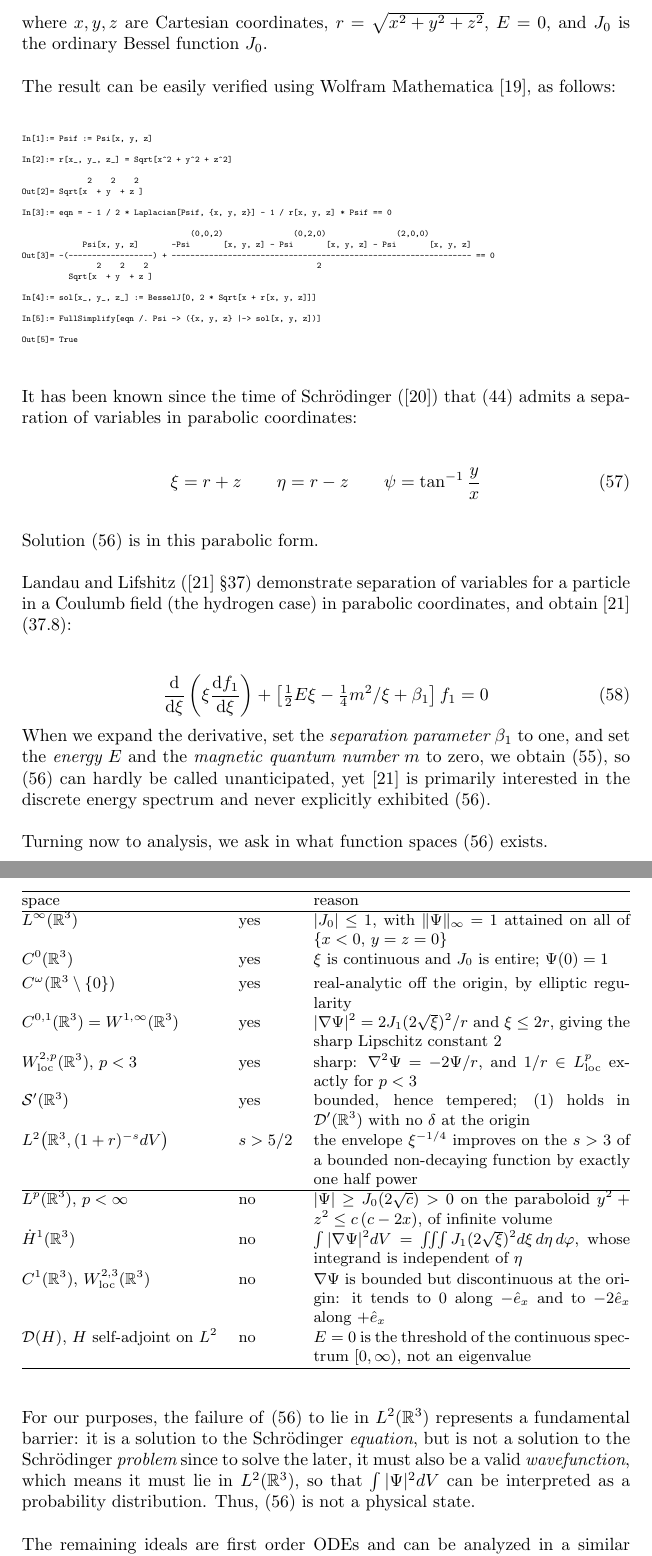
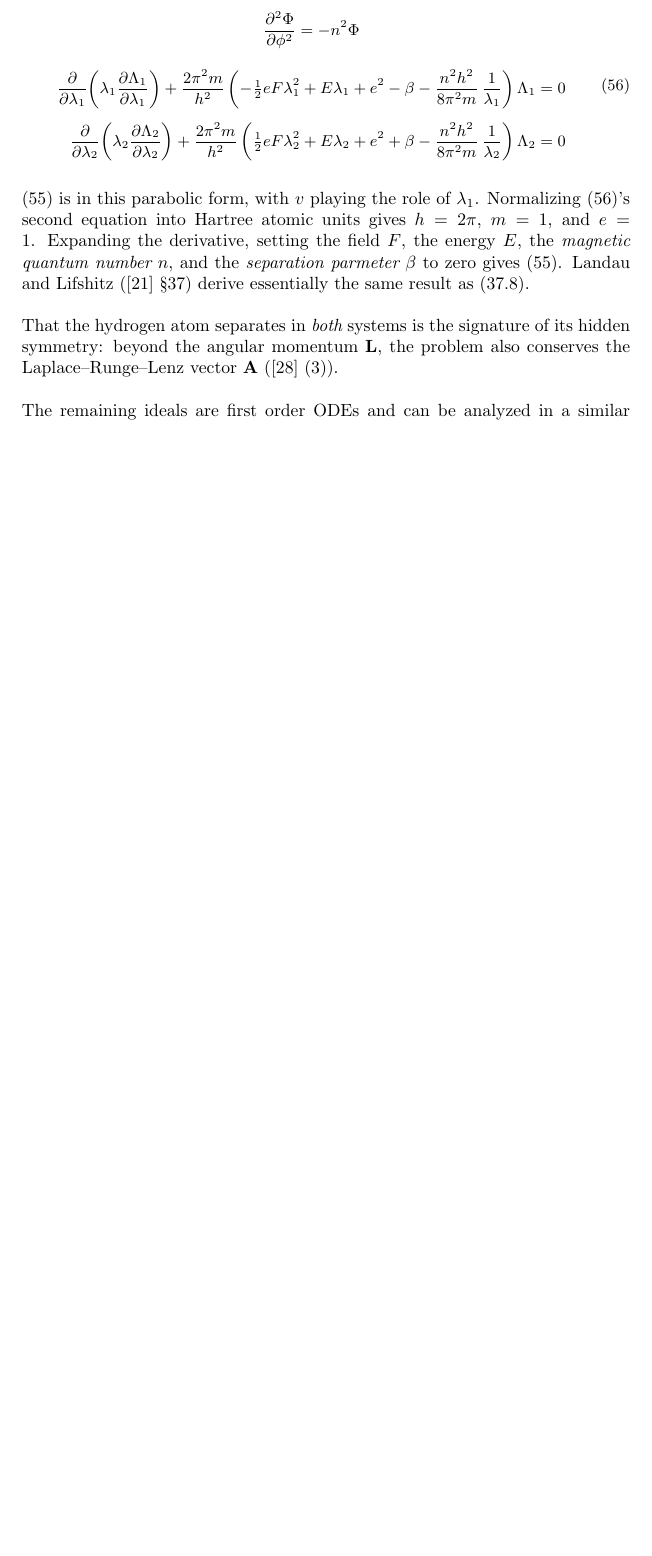
Before and after one commit to BrentBaccala/NewMethod, a LaTeX paper (NewMethod.tex): two parts of pages 39 and 40 of 57 before the commit and part of page 39 of 55 after it, the two joined at a grey line, cut at the place of the change, the shorter picture padded with empty space. Compiled offline with pdfLaTeX.

Commit message:
NewMethod: further cleanup of hydrogen example; removing all references to the Bessel solution and stopping at the ODE

```diff
--- a/NewMethod.tex
+++ b/NewMethod.tex
@@ -2443,145 +2420,0 @@ leading to the following exact solution to \eqref{schrodinger hydrogen 2}, with
-where $x,y,z$ are Cartesian coordinates, $r=\sqrt{x^2+y^2+z^2}$, $E=0$,
-and $J_0$ is the ordinary Bessel function $J_0$.
-
-\begin{comment}
-This solution is not of either standard separated form --- neither the
-spherical $R(r)\,\Theta(\theta)\,\Phi(\varphi)$ nor the Cartesian
-$X(x)Y(y)Z(z)$ --- so separation of variables in those coordinates cannot
-produce it.  It is, however, separable in {\it parabolic} coordinates: with
-$\xi = r + x$ one of the parabolic coordinates, \eqref{solution} is a function
-of $\xi$ alone, the azimuthally symmetric ($m=0$) separated solution at $E=0$
-(\cite{LandauLifshitz}, \S37).  This is no accident, and it is illuminated by
-the two branches the algorithm returned.  The classical branch
-\eqref{ideal:1}, with $v = r$, is the spherical separation; the present branch
-\eqref{ideal:2}, with $v = v_1 x + v_2 y + v_3 z + v_4 r$, is the parabolic
-one.  That the hydrogen atom separates in {\it both} systems is the signature
-of its hidden symmetry: beyond the angular momentum $\mathbf{L}$, the Coulomb
-problem conserves the Laplace--Runge--Lenz vector $\mathbf{A}$, and together
-$\mathbf{L}$ and $\mathbf{A}$ generate the dynamical $\mathrm{SO}(4)$ symmetry
-responsible for the degeneracy of the bound spectrum
-(\cite{BanderItzykson}).  Spherical separation diagonalizes $\{L^2, L_z\}$;
-parabolic separation about an axis $\hat{a}$ diagonalizes instead the
-components $\mathbf{A}\cdot\hat{a}$ and $\mathbf{L}\cdot\hat{a}$.  The algorithm
-recovers {\it both} separations from a single ansatz, without committing to any
-coordinate system in advance --- and the unit vector fixing the parabolic axis
-in the generalized solution \eqref{generalized solution} is precisely the
-direction of the Runge--Lenz vector.
-\end{comment}
-
-% \vskip 12pt
-
-%Then \eqref{solution} is an exact solution to \eqref{schrodinger}, with $E=0$.
-
-%\subsection*{Verification}
-
-\label{verification}
-%The result can be easily verified using Mathematica\footnote{A manual verification is presented in an appendix}, as follows:
-The result can be easily verified using Wolfram Mathematica \cite{mathematica}, as follows:
-
-\begin{tiny}
-\begin{verbatim}
-In[1]:= Psif := Psi[x, y, z]
-
-In[2]:= r[x_, y_, z_] = Sqrt[x^2 + y^2 + z^2]
-
-              2    2    2
-Out[2]= Sqrt[x  + y  + z ]
-
-In[3]:= eqn = - 1 / 2 * Laplacian[Psif, {x, y, z}] - 1 / r[x, y, z] * Psif == 0
-
-                                    (0,0,2)               (0,2,0)               (2,0,0)
-             Psi[x, y, z]       -Psi       [x, y, z] - Psi       [x, y, z] - Psi       [x, y, z]
-Out[3]= -(------------------) + ---------------------------------------------------------------- == 0
-                2    2    2                                    2
-          Sqrt[x  + y  + z ]
-
-In[4]:= sol[x_, y_, z_] := BesselJ[0, 2 * Sqrt[x + r[x, y, z]]]
-
-In[5]:= FullSimplify[eqn /. Psi -> ({x, y, z} |-> sol[x, y, z])]
-
-Out[5]= True
-\end{verbatim}
-\end{tiny}
-
-It has been known since the time of Schr\"odinger (\cite{Schrodinger26}) that \eqref{schrodinger hydrogen 2} admits a separation of variables
-in parabolic coordinates:
-
-\begin{equation}
-\xi = r + z \qquad \eta = r - z \qquad \psi = \tan^{-1} \frac{y}{x}
-\end{equation}
-
-Solution \eqref{solution} is in this parabolic form.
-
-Landau and Lifshitz (\cite{LandauLifshitz} \S37) demonstrate separation of variables for a particle in a Coulumb field (the hydrogen case)
-in parabolic coordinates, and obtain \cite{LandauLifshitz} (37.8):
-
-\begin{equation}
-\frac{\mathrm{d}}{\mathrm{d}\xi}\left(\xi\frac{\mathrm{d}f_1}{\mathrm{d}\xi}\right)
-  +\left[\tfrac{1}{2}E\xi-\tfrac{1}{4}m^2/\xi+\beta_1\right]f_1 = 0
-\end{equation}
-When we expand the derivative, set the {\it separation parameter} $\beta_1$ to one, and set
-the {\it energy} $E$ and the {\it magnetic quantum number} $m$ to zero, we obtain \eqref{eq:Bessel solution ODE},
-so \eqref{solution} can hardly be called unanticipated, yet \cite{LandauLifshitz} is primarily
-interested in the discrete energy spectrum and never explicitly exhibited \eqref{solution}.
-
-Turning now to analysis, we ask in what function spaces \eqref{solution} exists.
-
-  \begin{center}
-  \small
-  \begin{tabularx}{\textwidth}{@{}llX@{}}
-  \hline
-  space & & reason \\
-  \hline
-  $L^\infty(\mathbb{R}^3)$
-    & yes
-    & $|J_0| \le 1$, with $\|\Psi\|_\infty = 1$ attained on all of
-      $\{x<0,\, y=z=0\}$ \\[3pt]
-  $C^0(\mathbb{R}^3)$
-    & yes
-    & $\xi$ is continuous and $J_0$ is entire; $\Psi(0) = 1$ \\[3pt]
-  $C^\omega(\mathbb{R}^3 \setminus \{0\})$
-    & yes
-    & real-analytic off the origin, by elliptic regularity \\[3pt]
-  $C^{0,1}(\mathbb{R}^3) = W^{1,\infty}(\mathbb{R}^3)$
-    & yes
-    & $|\nabla\Psi|^2 = 2J_1(2\sqrt{\xi})^2/r$ and $\xi \le 2r$, giving the
-      sharp Lipschitz constant $2$ \\[3pt]
-  $W^{2,p}_{\mathrm{loc}}(\mathbb{R}^3)$, $p < 3$
-    & yes
-    & sharp: $\nabla^2\Psi = -2\Psi/r$, and $1/r \in L^p_{\mathrm{loc}}$
-      exactly for $p<3$ \\[3pt]
-  $\mathcal{S}'(\mathbb{R}^3)$
-    & yes
-    & bounded, hence tempered; \eqref{schrodinger hydrogen} holds in
-      $\mathcal{D}'(\mathbb{R}^3)$ with no $\delta$ at the origin \\[3pt]
-  $L^2\!\left(\mathbb{R}^3, (1+r)^{-s} dV\right)$
-    & $s > 5/2$
-    & the envelope $\xi^{-1/4}$ improves on the $s>3$ of a bounded
-      non-decaying function by exactly one half power \\[3pt]
-  \hline
-  $L^p(\mathbb{R}^3)$, $p < \infty$
-    & no
-    & $|\Psi| \ge J_0(2\sqrt{c}) > 0$ on the paraboloid
-      $y^2 + z^2 \le c\,(c - 2x)$, of infinite volume \\[3pt]
-  $\dot{H}^1(\mathbb{R}^3)$
-    & no
-    & $\int |\nabla\Psi|^2 dV
-       = \int\!\!\int\!\!\int J_1(2\sqrt{\xi})^2 d\xi\, d\eta\, d\varphi$,
-      whose integrand is independent of $\eta$ \\[3pt]
-  $C^1(\mathbb{R}^3)$, $W^{2,3}_{\mathrm{loc}}(\mathbb{R}^3)$
-    & no
-    & $\nabla\Psi$ is bounded but discontinuous at the origin: it tends to $0$
-      along $-\hat{e}_x$ and to $-2\hat{e}_x$ along $+\hat{e}_x$ \\[3pt]
-  $\mathcal{D}(H)$, $H$ self-adjoint on $L^2$
-    & no
-    & $E=0$ is the threshold of the continuous spectrum $[0,\infty)$, not an
-      eigenvalue \\[3pt]
-  \hline
-  \end{tabularx}
-  \end{center}
-
-For our purposes, the failure of \eqref{solution} to lie in $L^2(\mathbb{R}^3)$ represents a
-fundamental barrier: it is a solution to the Schr\"odinger {\it equation}, but is not a solution
-to the Schr\"odinger {\it problem} since to solve the later, it must also be a valid {\it wavefunction},
-which means it must lie in $L^2(\mathbb{R}^3)$, so that $\int |\Psi|^2 dV$ can be interpreted as a probability distribution.
-Thus, \eqref{solution} is not a physical state.
@@ -2588,3 +2430,34 @@ Thus, \eqref{solution} is not a physical state.
+{\small
+  \begin{equation}
+\label{eq:Schrodinger ODE}
+  \begin{gathered}
+  \frac{\partial^{2}\Phi}{\partial\phi^{2}} = -n^{2}\Phi \\[2ex]
+  \begin{aligned}
+  \frac{\partial}{\partial\lambda_{1}}\!\left(\lambda_{1}\frac{\partial\Lambda_{1}}{\partial\lambda_{1}}\right)
+   + \frac{2\pi^{2}m}{h^{2}}\left(-\tfrac{1}{2}eF\lambda_{1}^{2} + E\lambda_{1} + e^{2} - \beta
+     - \frac{n^{2}h^{2}}{8\pi^{2}m}\,\frac{1}{\lambda_{1}}\right)\Lambda_{1} &= 0 \\[1ex]
+  \frac{\partial}{\partial\lambda_{2}}\!\left(\lambda_{2}\frac{\partial\Lambda_{2}}{\partial\lambda_{2}}\right)
+   + \frac{2\pi^{2}m}{h^{2}}\left(\tfrac{1}{2}eF\lambda_{2}^{2} + E\lambda_{2} + e^{2} + \beta
+     - \frac{n^{2}h^{2}}{8\pi^{2}m}\,\frac{1}{\lambda_{2}}\right)\Lambda_{2} &= 0
+  \end{aligned}
+  \end{gathered}
+  \end{equation}
+}
+
+\eqref{eq:Bessel solution ODE} is in this parabolic form, with $v$ playing the role of $\lambda_1$.
+Normalizing \eqref{eq:Schrodinger ODE}'s second equation
+into Hartree atomic units gives $h=2\pi$, $m=1$, and $e=1$.
+Expanding the derivative,
+setting the field $F$, the energy $E$, the {\it magnetic quantum number} $n$, and the {\it separation parmeter} $\beta$ to zero
+gives \eqref{eq:Bessel solution ODE}.
+Landau and Lifshitz (\cite{LandauLifshitz} \S37) derive essentially the same result as (37.8).
+
+That the hydrogen atom separates in {\it both} systems is the signature
+of its hidden symmetry: beyond the angular momentum $\mathbf{L}$, the
+problem also conserves the Laplace--Runge--Lenz vector $\mathbf{A}$
+(\cite{BanderItzykson} (3)).
+
+
 
 %% REMAINING IDEALS
 
```
Also changed, not shown: NewMethod.tex (36 more changed lines).
